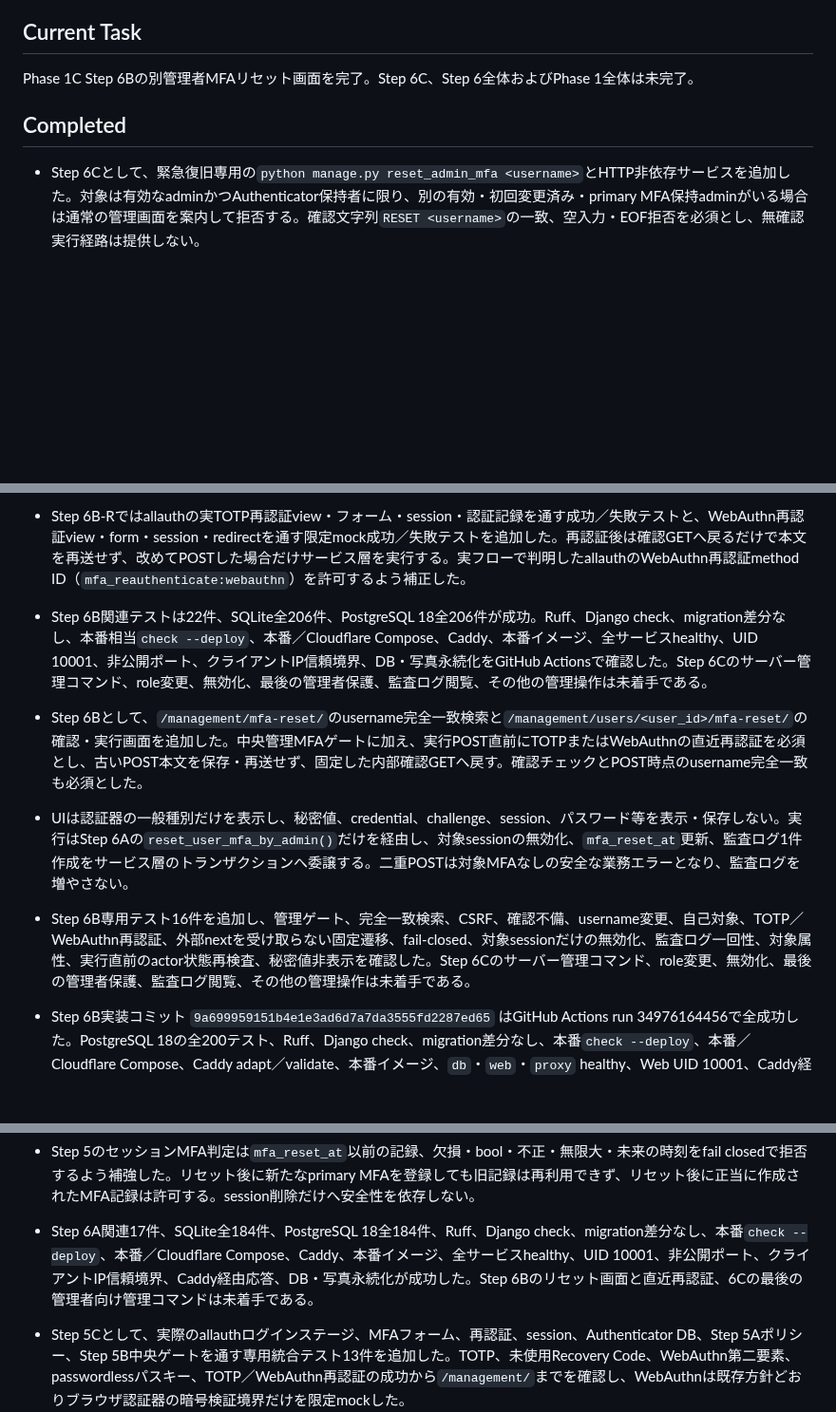
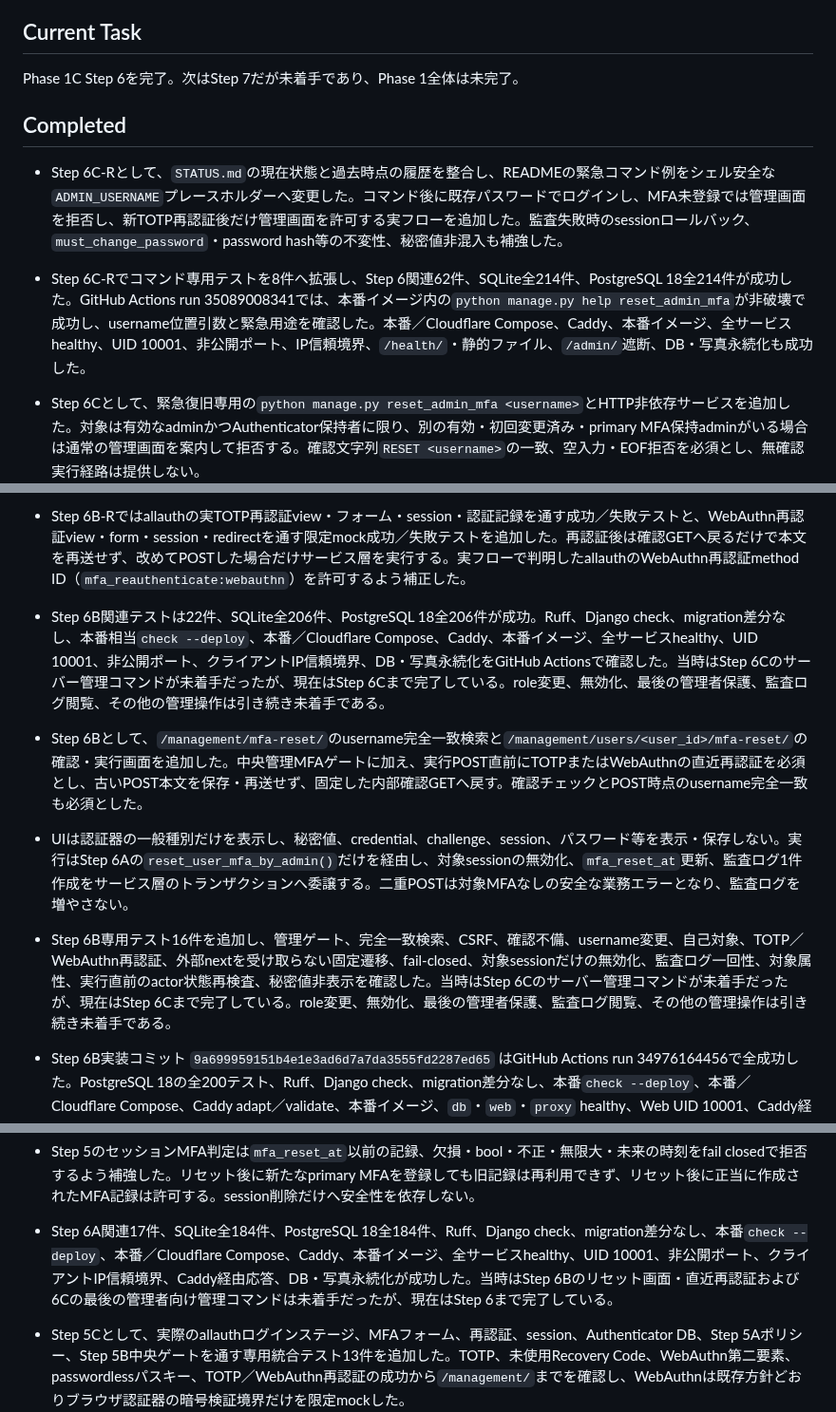
Before and after one commit to kade-6174/Acervo, a Markdown page: STATUS.md, 3 parts joined by grey strips. Shown at 95% size. Rendered like a GitHub page; blank space fills up the shorter version.

```diff
--- a/STATUS.md
+++ b/STATUS.md
@@ -4,24 +4,26 @@
 
 ## Current Task
 
-Phase 1C Step 6Bの別管理者MFAリセット画面を完了。Step 6C、Step 6全体およびPhase 1全体は未完了。
+Phase 1C Step 6を完了。次はStep 7だが未着手であり、Phase 1全体は未完了。
 
 ## Completed
 
+- Step 6C-Rとして、`STATUS.md`の現在状態と過去時点の履歴を整合し、READMEの緊急コマンド例をシェル安全な`ADMIN_USERNAME`プレースホルダーへ変更した。コマンド後に既存パスワードでログインし、MFA未登録では管理画面を拒否し、新TOTP再認証後だけ管理画面を許可する実フローを追加した。監査失敗時のsessionロールバック、`must_change_password`・password hash等の不変性、秘密値非混入も補強した。
+- Step 6C-Rでコマンド専用テストを8件へ拡張し、Step 6関連62件、SQLite全214件、PostgreSQL 18全214件が成功した。GitHub Actions run 35089008341では、本番イメージ内の`python manage.py help reset_admin_mfa`が非破壊で成功し、username位置引数と緊急用途を確認した。本番／Cloudflare Compose、Caddy、本番イメージ、全サービスhealthy、UID 10001、非公開ポート、IP信頼境界、`/health/`・静的ファイル、`/admin/`遮断、DB・写真永続化も成功した。
 - Step 6Cとして、緊急復旧専用の`python manage.py reset_admin_mfa <username>`とHTTP非依存サービスを追加した。対象は有効なadminかつAuthenticator保持者に限り、別の有効・初回変更済み・primary MFA保持adminがいる場合は通常の管理画面を案内して拒否する。確認文字列`RESET <username>`の一致、空入力・EOF拒否を必須とし、無確認実行経路は提供しない。
 - コマンド用サービスはadmin行を主キー順でロックし、対象Authenticator・対象session削除、`mfa_reset_at`更新、actor NULL／`server-operator`スナップショットのコマンド用AuditLog一件作成を同一トランザクションで実行する。パスワード、role、有効状態、初回変更フラグ、新しい秘密・Recovery Codesは変更・出力・監査しない。AuditLog actionは`command_mfa_reset`へ正式化した。
 - Step 6C専用6件を追加し、最後のadminの成功、全Authenticator・session削除、確認不一致・EOF、対象拒否、別admin条件、二重実行、監査失敗ロールバックを確認した。SQLite全212件、PostgreSQL 18全212件、Ruff、Django check、migration差分なし、本番相当`check --deploy`、本番／Cloudflare Compose、Caddy adapt／validate、本番イメージ、全サービスhealthy、UID 10001、非公開ポート、IP信頼境界、Caddy経由`/health/`・静的ファイル、`/admin/`遮断、DB・写真永続化がGitHub Actions run 35086332954で成功した。Step 7、role変更、無効化、最後の管理者の降格・無効化保護、監査ログ閲覧は未着手である。
 - Step 6B-Rとして、MFAリセット検索・確認画面専用の共通messages partialを追加し、成功・fail-closedエラーを日本語で一回だけ表示するよう補正した。`aria-live`、HTML escape、既存の白・黒・グレー中心の表示を維持し、base全体や他のMFA画面には波及させていない。
 - Step 6B-Rではallauthの実TOTP再認証view・フォーム・session・認証記録を通す成功／失敗テストと、WebAuthn再認証view・form・session・redirectを通す限定mock成功／失敗テストを追加した。再認証後は確認GETへ戻るだけで本文を再送せず、改めてPOSTした場合だけサービス層を実行する。実フローで判明したallauthのWebAuthn再認証method ID（`mfa_reauthenticate:webauthn`）を許可するよう補正した。
-- Step 6B関連テストは22件、SQLite全206件、PostgreSQL 18全206件が成功。Ruff、Django check、migration差分なし、本番相当`check --deploy`、本番／Cloudflare Compose、Caddy、本番イメージ、全サービスhealthy、UID 10001、非公開ポート、クライアントIP信頼境界、DB・写真永続化をGitHub Actionsで確認した。Step 6Cのサーバー管理コマンド、role変更、無効化、最後の管理者保護、監査ログ閲覧、その他の管理操作は未着手である。
+- Step 6B関連テストは22件、SQLite全206件、PostgreSQL 18全206件が成功。Ruff、Django check、migration差分なし、本番相当`check --deploy`、本番／Cloudflare Compose、Caddy、本番イメージ、全サービスhealthy、UID 10001、非公開ポート、クライアントIP信頼境界、DB・写真永続化をGitHub Actionsで確認した。当時はStep 6Cのサーバー管理コマンドが未着手だったが、現在はStep 6Cまで完了している。role変更、無効化、最後の管理者保護、監査ログ閲覧、その他の管理操作は引き続き未着手である。
 - Step 6Bとして、`/management/mfa-reset/`のusername完全一致検索と`/management/users/<user_id>/mfa-reset/`の確認・実行画面を追加した。中央管理MFAゲートに加え、実行POST直前にTOTPまたはWebAuthnの直近再認証を必須とし、古いPOST本文を保存・再送せず、固定した内部確認GETへ戻す。確認チェックとPOST時点のusername完全一致も必須とした。
 - UIは認証器の一般種別だけを表示し、秘密値、credential、challenge、session、パスワード等を表示・保存しない。実行はStep 6Aの`reset_user_mfa_by_admin()`だけを経由し、対象sessionの無効化、`mfa_reset_at`更新、監査ログ1件作成をサービス層のトランザクションへ委譲する。二重POSTは対象MFAなしの安全な業務エラーとなり、監査ログを増やさない。
-- Step 6B専用テスト16件を追加し、管理ゲート、完全一致検索、CSRF、確認不備、username変更、自己対象、TOTP／WebAuthn再認証、外部nextを受け取らない固定遷移、fail-closed、対象sessionだけの無効化、監査ログ一回性、対象属性、実行直前のactor状態再検査、秘密値非表示を確認した。Step 6Cのサーバー管理コマンド、role変更、無効化、最後の管理者保護、監査ログ閲覧、その他の管理操作は未着手である。
+- Step 6B専用テスト16件を追加し、管理ゲート、完全一致検索、CSRF、確認不備、username変更、自己対象、TOTP／WebAuthn再認証、外部nextを受け取らない固定遷移、fail-closed、対象sessionだけの無効化、監査ログ一回性、対象属性、実行直前のactor状態再検査、秘密値非表示を確認した。当時はStep 6Cのサーバー管理コマンドが未着手だったが、現在はStep 6Cまで完了している。role変更、無効化、最後の管理者保護、監査ログ閲覧、その他の管理操作は引き続き未着手である。
 - Step 6B実装コミット `9a699959151b4e1e3ad6d7a7da3555fd2287ed65` はGitHub Actions run 34976164456で全成功した。PostgreSQL 18の全200テスト、Ruff、Django check、migration差分なし、本番`check --deploy`、本番／Cloudflare Compose、Caddy adapt／validate、本番イメージ、`db`・`web`・`proxy` healthy、Web UID 10001、Caddy経由応答、専用クライアントIP信頼境界、Web 8000番・DB 5432番のホスト非公開、DB・写真永続化を確認した。
 - Step 6Aとして、`mfa_reset_at` nullable日時フィールドとmigration、追記専用の`audit.AuditLog`、HTTP非依存の別管理者MFAリセットサービスを追加した。サービスはactor／targetを主キー順で行ロックし、actorの有効状態・Acervo admin role・初回パスワード変更・primary MFA・本人以外を再検証してから、対象の全Authenticator削除、時刻更新、対象Django session無効化、監査記録1件を同一トランザクションで実行する。
 - AuditLogは発生日時、操作種別、実行経路、actor／target FKとusernameスナップショットだけを持ち、秘密値・credential・challenge・session／Cookie・任意本文・汎用JSONを保存しない。通常のinstance更新・削除は拒否し、Django `/admin/`へは登録していない。
 - Step 5のセッションMFA判定は`mfa_reset_at`以前の記録、欠損・bool・不正・無限大・未来の時刻をfail closedで拒否するよう補強した。リセット後に新たなprimary MFAを登録しても旧記録は再利用できず、リセット後に正当に作成されたMFA記録は許可する。session削除だけへ安全性を依存しない。
-- Step 6A関連17件、SQLite全184件、PostgreSQL 18全184件、Ruff、Django check、migration差分なし、本番`check --deploy`、本番／Cloudflare Compose、Caddy、本番イメージ、全サービスhealthy、UID 10001、非公開ポート、クライアントIP信頼境界、Caddy経由応答、DB・写真永続化が成功した。Step 6Bのリセット画面と直近再認証、6Cの最後の管理者向け管理コマンドは未着手である。
+- Step 6A関連17件、SQLite全184件、PostgreSQL 18全184件、Ruff、Django check、migration差分なし、本番`check --deploy`、本番／Cloudflare Compose、Caddy、本番イメージ、全サービスhealthy、UID 10001、非公開ポート、クライアントIP信頼境界、Caddy経由応答、DB・写真永続化が成功した。当時はStep 6Bのリセット画面・直近再認証および6Cの最後の管理者向け管理コマンドは未着手だったが、現在はStep 6まで完了している。
 - Step 5Cとして、実際のallauthログインステージ、MFAフォーム、再認証、session、Authenticator DB、Step 5Aポリシー、Step 5B中央ゲートを通す専用統合テスト13件を追加した。TOTP、未使用Recovery Code、WebAuthn第二要素、passwordlessパスキー、TOTP／WebAuthn再認証の成功から`/management/`までを確認し、WebAuthnは既存方針どおりブラウザ認証器の暗号検証境界だけを限定mockした。
 - Recovery Codeの一回消費と再利用拒否、Recovery Codesだけのadmin拒否、パスワードのみの未完了セッション、MFA失敗・中止・レート制限、ログアウト・新規セッション・Cookie消失、role降格・無効化・初回パスワード変更要求・最後のprimary MFA削除の次リクエスト反映を統合確認した。`is_staff`／`is_superuser`のmemberと卒業生memberは拒否し、既存方針どおり卒業生adminは必要条件を満たせば許可した。
 - allauth adapterが利用可能なMFA再認証方法を返さない場合も500にせず、入力本文や外部`next`を保存・再送せず、日本語案内付きMFA設定画面へfail closedで戻すよう中央ゲートを補強した。既存の全HTTP method、未作成管理URL、内部`next`、キャッシュ禁止のテストと合わせて管理経路の迂回不能を確認した。
```
Also changed, not shown: other parts of STATUS.md (+3 -2 lines), README.md (+3 -1 lines).
